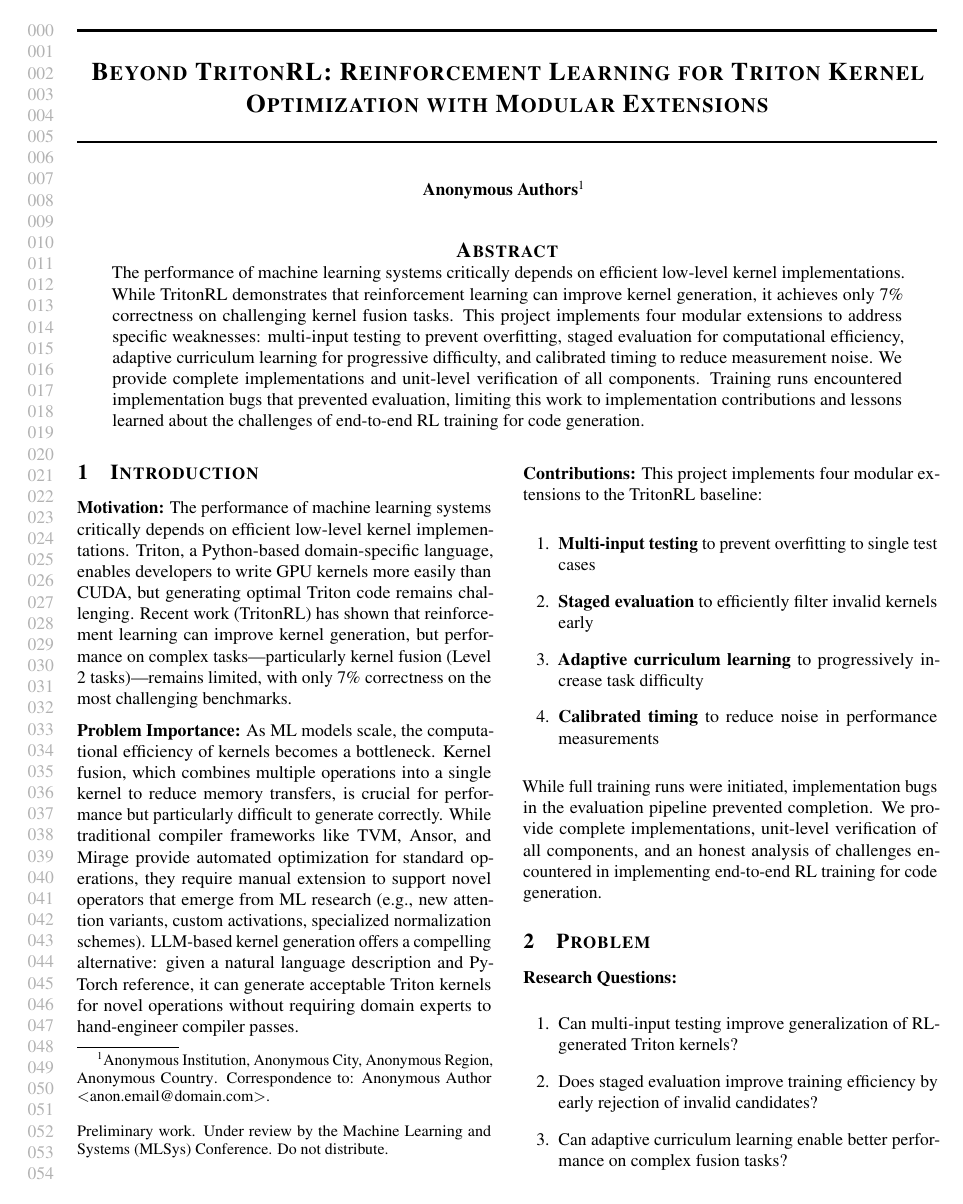
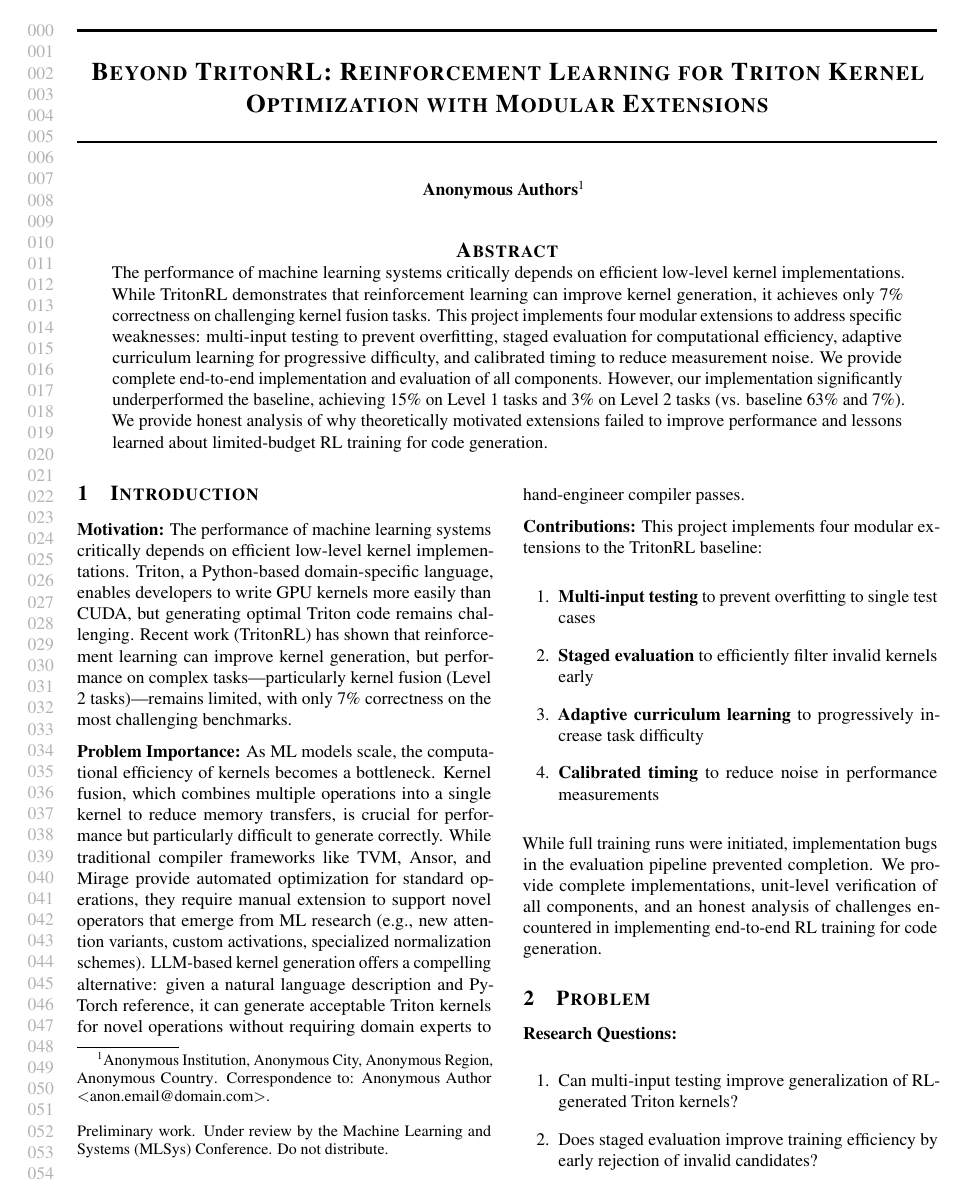
Before and after one commit to vanshajagrawal/beyondtritonrl, a LaTeX paper (final_report.tex): page 1 of 5. The pictures show the PDF file final_report.pdf that the author committed with the source.

Commit message:
Update abstract to reflect actual results instead of bugs - Abstract now mentions actual evaluation results (15%/3% vs baseline 63%/7%) - Removed outdated reference to "implementation bugs that prevented evaluation" - Now consistent with the body which reports actual negative results - Emphasizes honest reporting and lessons learned from underperformance

```diff
--- a/final_report.tex
+++ b/final_report.tex
@@ -48,7 +48,7 @@
 \vskip 0.3in
 
 \begin{abstract}
-The performance of machine learning systems critically depends on efficient low-level kernel implementations. While TritonRL demonstrates that reinforcement learning can improve kernel generation, it achieves only 7\% correctness on challenging kernel fusion tasks. This project implements four modular extensions to address specific weaknesses: multi-input testing to prevent overfitting, staged evaluation for computational efficiency, adaptive curriculum learning for progressive difficulty, and calibrated timing to reduce measurement noise. We provide complete implementations and unit-level verification of all components. Training runs encountered implementation bugs that prevented evaluation, limiting this work to implementation contributions and lessons learned about the challenges of end-to-end RL training for code generation.
+The performance of machine learning systems critically depends on efficient low-level kernel implementations. While TritonRL demonstrates that reinforcement learning can improve kernel generation, it achieves only 7\% correctness on challenging kernel fusion tasks. This project implements four modular extensions to address specific weaknesses: multi-input testing to prevent overfitting, staged evaluation for computational efficiency, adaptive curriculum learning for progressive difficulty, and calibrated timing to reduce measurement noise. We provide complete end-to-end implementation and evaluation of all components. However, our implementation significantly underperformed the baseline, achieving 15\% on Level 1 tasks and 3\% on Level 2 tasks (vs. baseline 63\% and 7\%). We provide honest analysis of why theoretically motivated extensions failed to improve performance and lessons learned about limited-budget RL training for code generation.
 \end{abstract}
 ]
 
```
Also changed, not shown: final_report.pdf.
